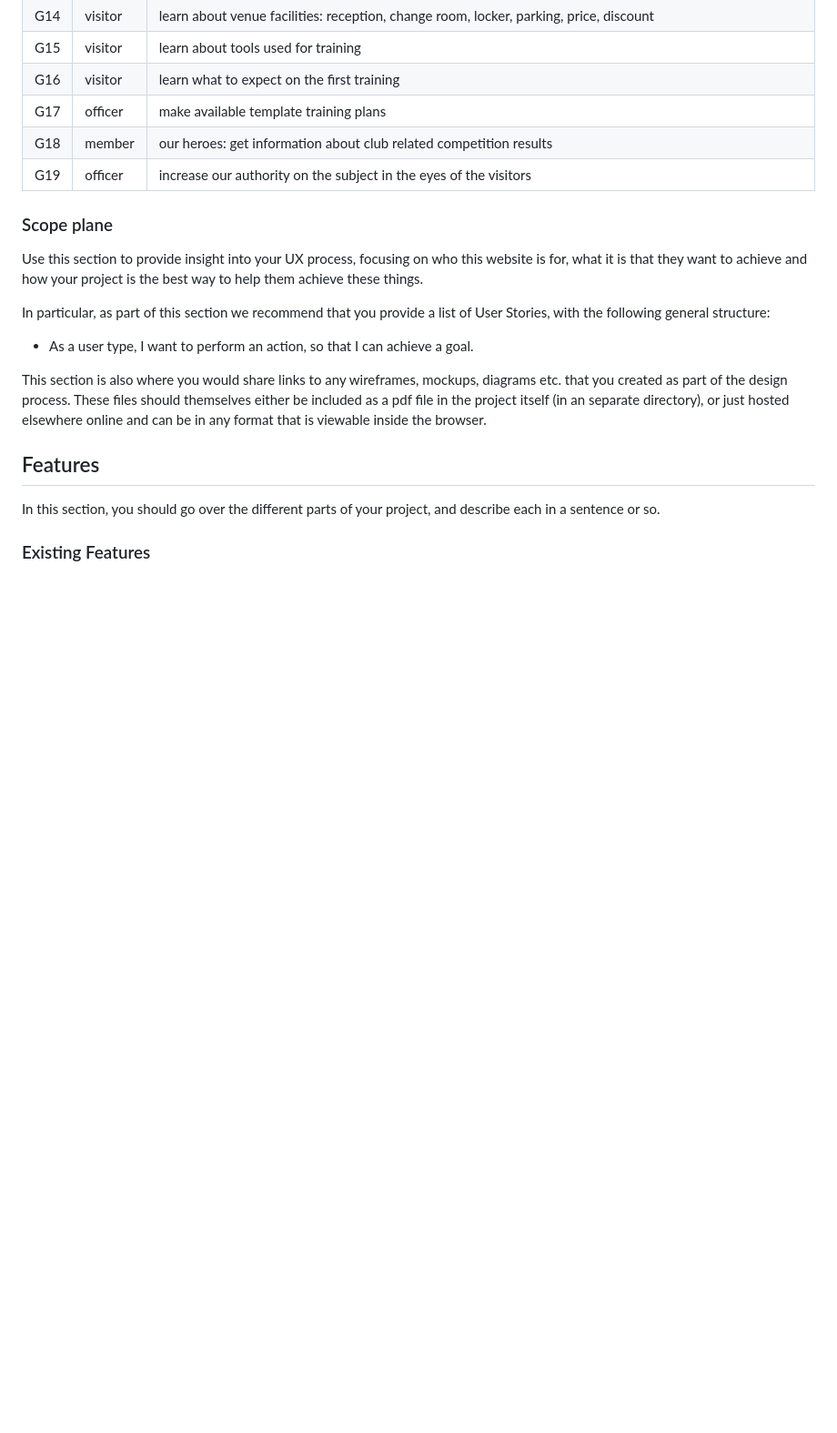
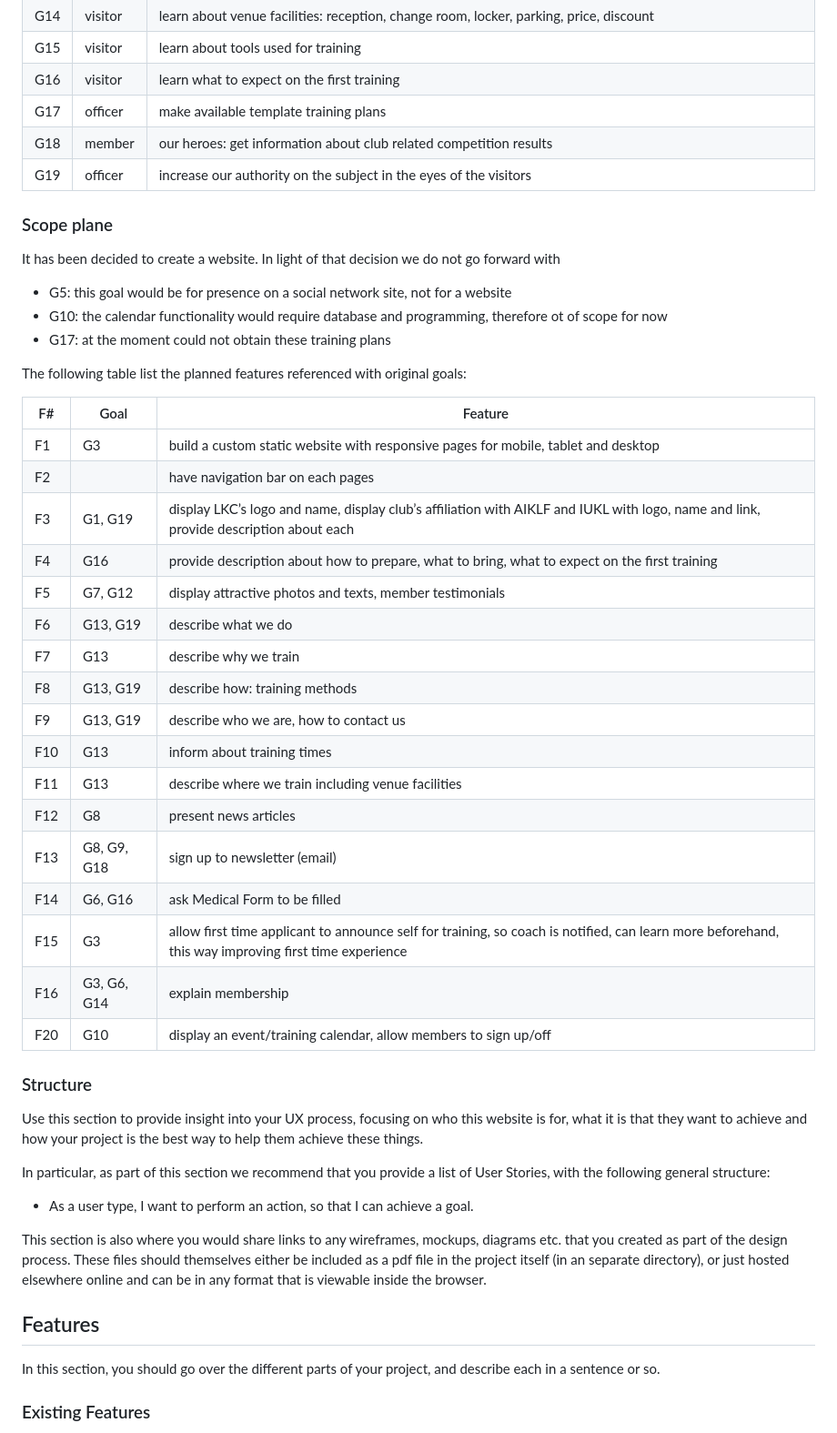
Before and after one commit to ruszkipista/cims01-lkc, a Markdown page: README.md, the part around the change. Shown: that part at 91% size. Rendered like a GitHub page; blank space fills up the shorter version.

Commit message:
add Scope plane details to Readme

```diff
--- a/README.md
+++ b/README.md
@@ -36,7 +36,34 @@ Stakeholders of the website:
 |G19|officer|increase our authority on the subject in the eyes of the visitors|
 
 ### Scope plane
+It has been decided to create a website. In light of that decision we do not go forward with
+- G5: this goal would be for presence on a social network site, not for a website
+- G10: the calendar functionality would require database and programming, therefore ot of scope for now
+- G17: at the moment could not obtain these training plans
 
+The following table list the planned features referenced with original goals:
+
+|F#|Goal|Feature|
+|--|----|-------|
+|F1|G3|build a custom static website with responsive pages for mobile, tablet and desktop|
+|F2||have navigation bar on each pages|
+|F3|G1, G19|display LKC’s logo and name, display club’s affiliation with AIKLF and IUKL with logo, name and link, provide description about each|
+|F4|G16|provide description about how to prepare, what to bring, what to expect on the first training|
+|F5|G7, G12|display attractive photos and texts, member testimonials|
+|F6|G13, G19|describe what we do|
+|F7|G13|describe why we train|
+|F8|G13, G19|describe how: training methods|
+|F9|G13, G19|describe who we are, how to contact us|
+|F10|G13|inform about training times|
+|F11|G13|describe where we train including venue facilities|
+|F12|G8|present news articles|
+|F13|G8, G9, G18|sign up to newsletter (email)|
+|F14|G6, G16|ask Medical Form to be filled|
+|F15|G3|allow first time applicant to announce self for training, so coach is notified, can learn more beforehand, this way improving first time experience|
+|F16|G3, G6, G14|explain membership|
+|F20|G10|display an event/training calendar, allow members to sign up/off|
+
+### Structure
 
 
 
```
Also changed, not shown: assets/doc/color palette.GIF (added), assets/doc/responsive-mobile-landscape.jpg (added), assets/doc/responsive-mobile-portrait.jpg (added).
